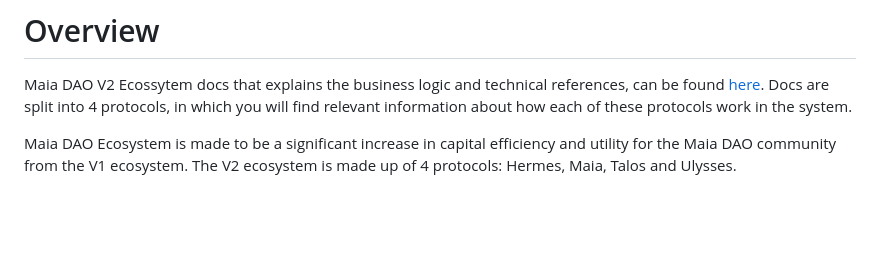
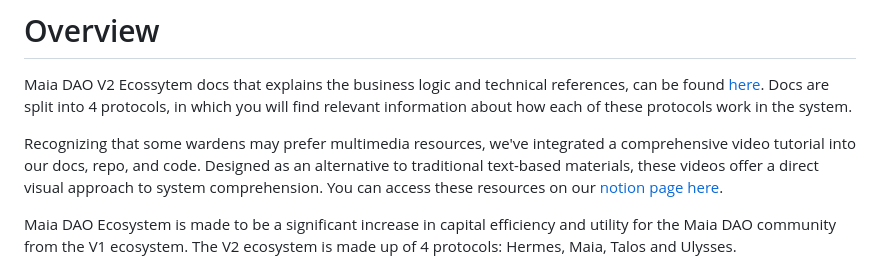
Before and after one commit to code-423n4/2023-05-maia, a Markdown page: README.md, the part around the change. Rendered like a GitHub page; blank space fills up the shorter version.

Commit message:
Add overview videos to readme

```diff
--- a/README.md
+++ b/README.md
@@ -32,6 +32,8 @@ There are a couple of known issues that are intended and not in scope for this a
 # Overview
 
 Maia DAO V2 Ecossytem docs that explains the business logic and technical references, can be found [here](https://v2-docs.maiadao.io/). Docs are split into 4 protocols, in which you will find relevant information about how each of these protocols work in the system.
+
+Recognizing that some wardens may prefer multimedia resources, we've integrated a comprehensive video tutorial into our docs, repo, and code. Designed as an alternative to traditional text-based materials, these videos offer a direct visual approach to system comprehension. You can access these resources on our [notion page here](https://maiaeco.notion.site/Code4rena-Code-Overview-3f455e66c457427ab3650a73a614641c).
 
 Maia DAO Ecosystem is made to be a significant increase in capital efficiency and utility for the Maia DAO community from the V1 ecosystem. The V2 ecosystem is made up of 4 protocols: Hermes, Maia, Talos and Ulysses.
 
```
